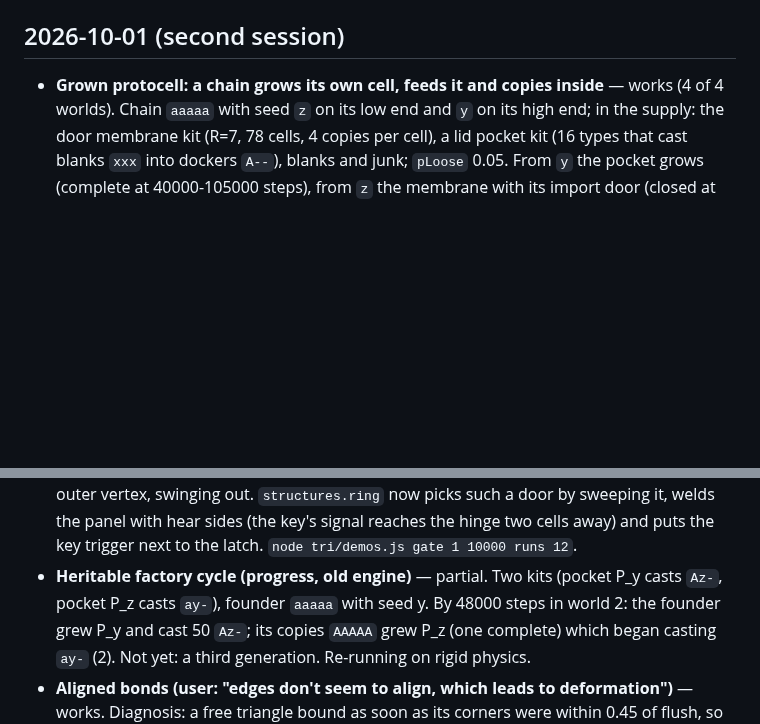
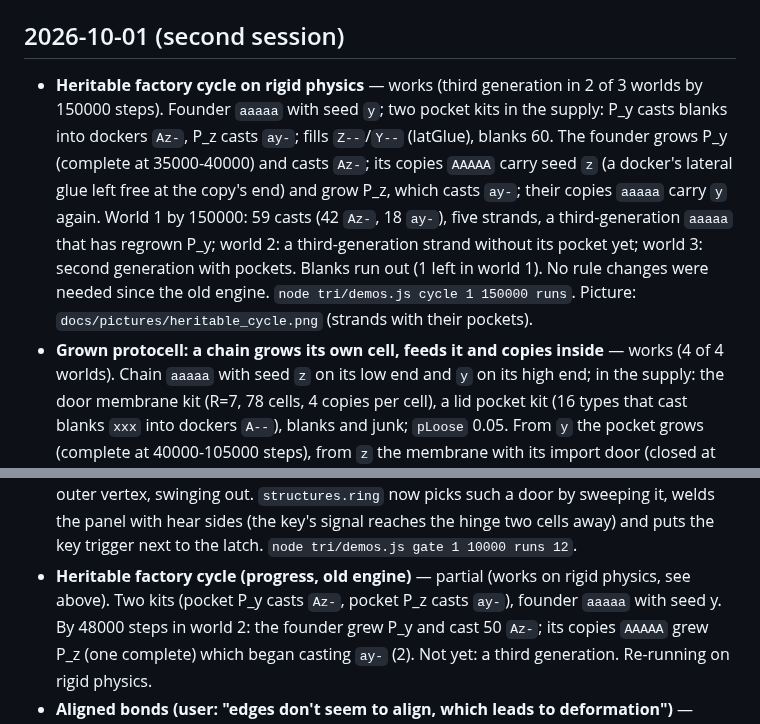
Before and after one commit to decentbob/plywood-replicator, a Markdown page: docs/INNOVATIONS.md, 2 parts joined by grey strips. Rendered like a GitHub page; blank space fills up the shorter version.

Commit message:
Heritable factory cycle works on rigid physics (third generation in 2 of 3 worlds); docs, picture
Co-Authored-By: Claude Opus 5.5 <noreply@anthropic.com>
Claude-Session: https://claude.ai/code/session_01CRqVoN3deVHAqhzcEC1wpT

```diff
--- a/docs/INNOVATIONS.md
+++ b/docs/INNOVATIONS.md
@@ -8,6 +8,14 @@ not statistics.
 
 ## 2026-10-01 (second session)
 
+- **Heritable factory cycle on rigid physics** — works (third generation in 2 of 3 worlds by 150000 steps). Founder
+  `aaaaa` with seed `y`; two pocket kits in the supply: P_y casts blanks into dockers `Az-`, P_z casts `ay-`; fills
+  `Z--`/`Y--` (latGlue), blanks 60. The founder grows P_y (complete at 35000-40000) and casts `Az-`; its copies
+  `AAAAA` carry seed `z` (a docker's lateral glue left free at the copy's end) and grow P_z, which casts `ay-`; their
+  copies `aaaaa` carry `y` again. World 1 by 150000: 59 casts (42 `Az-`, 18 `ay-`), five strands, a third-generation
+  `aaaaa` that has regrown P_y; world 2: a third-generation strand without its pocket yet; world 3: second generation
+  with pockets. Blanks run out (1 left in world 1). No rule changes were needed since the old engine.
+  `node tri/demos.js cycle 1 150000 runs`. Picture: `docs/pictures/heritable_cycle.png` (strands with their pockets).
 - **Grown protocell: a chain grows its own cell, feeds it and copies inside** — works (4 of 4 worlds). Chain `aaaaa`
   with seed `z` on its low end and `y` on its high end; in the supply: the door membrane kit (R=7, 78 cells, 4 copies
   per cell), a lid pocket kit (16 types that cast blanks `xxx` into dockers `A--`), blanks and junk; `pLoose` 0.05.
@@ -113,7 +121,7 @@ not statistics.
   three cells (two at a corner) hinged at an outer vertex, swinging out. `structures.ring` now picks such a door by
   sweeping it, welds the panel with hear sides (the key's signal reaches the hinge two cells away) and puts the key
   trigger next to the latch. `node tri/demos.js gate 1 10000 runs 12`.
-- **Heritable factory cycle (progress, old engine)** — partial. Two kits (pocket P_y casts `Az-`, pocket P_z casts
+- **Heritable factory cycle (progress, old engine)** — partial (works on rigid physics, see above). Two kits (pocket P_y casts `Az-`, pocket P_z casts
   `ay-`), founder `aaaaa` with seed y. By 48000 steps in world 2: the founder grew P_y and cast 50 `Az-`; its copies
   `AAAAA` grew P_z (one complete) which began casting `ay-` (2). Not yet: a third generation. Re-running on rigid
   physics.
```
Also changed, not shown: ROADMAP.md (+1 -1 lines), docs/NEXT.md (+1 -1 lines), docs/pictures/heritable_cycle.png (added).
